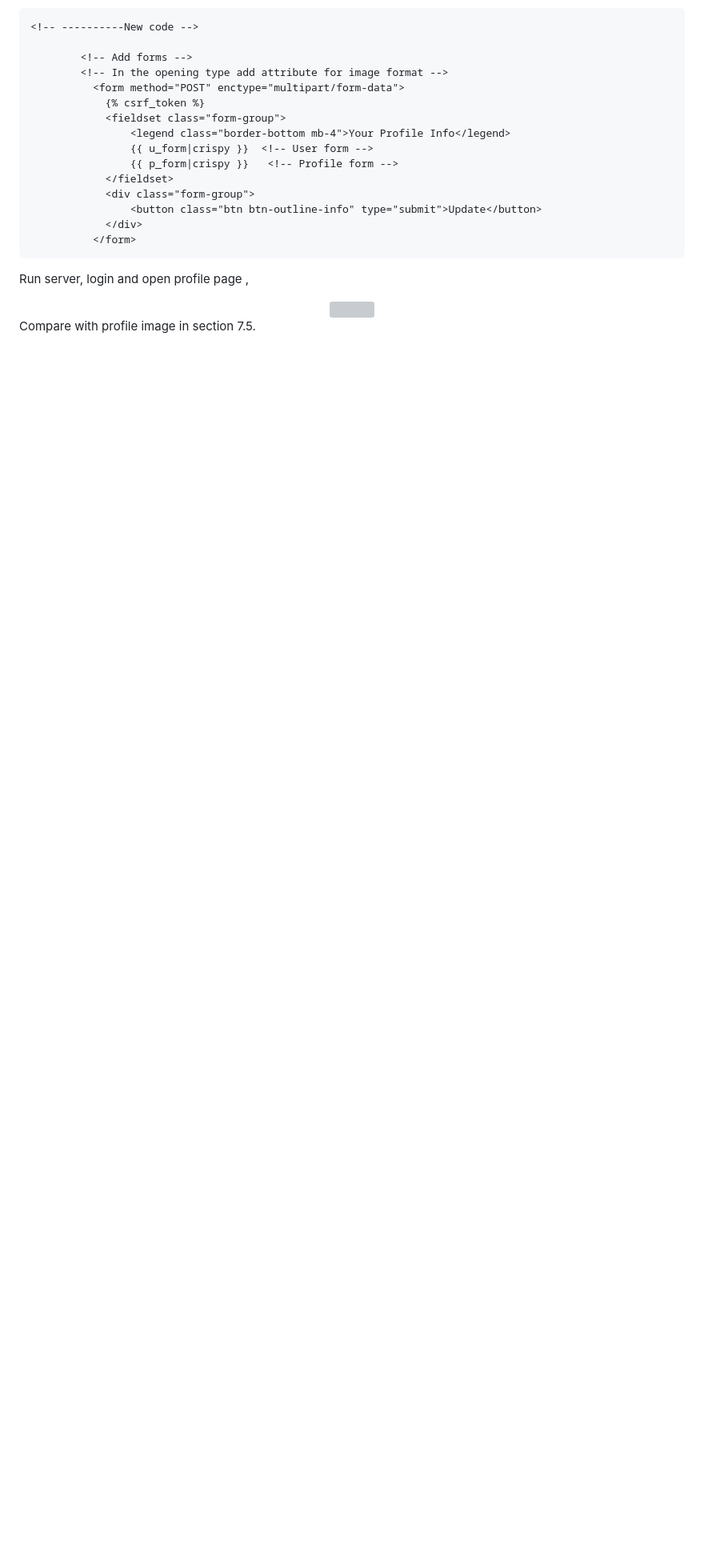
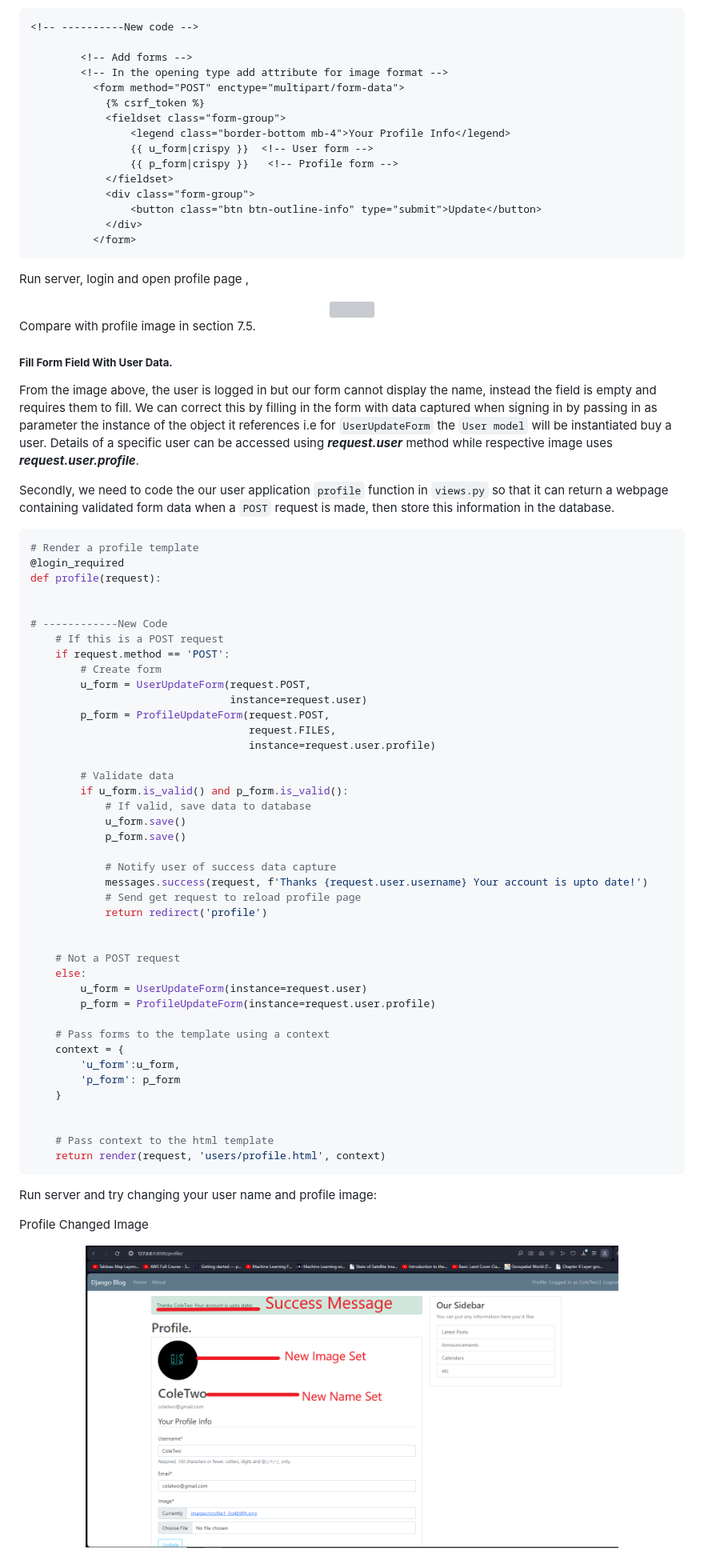
Before and after one commit to kechcole/Blog-App, a Markdown page: README.md, the part around the change printed below. Shown: that part at 80% size. GitHub-like rendering; pictures changed too: images/16.1ProfileChange.png (added); blank space fills up the shorter version; grey boxes are pictures that could not be loaded.

````diff
--- a/README.md
+++ b/README.md
@@ -1128,6 +1132,65 @@ Compare with profile image in section 7.5.
 
 
 
+##### **Fill Form Field With User Data.**
+From the image above, the user is logged in but our form cannot display the name, instead the field is empty and requires them to fill. We can correct this by filling in the form with data captured when signing in by passing in as parameter the instance of the object it references i.e for `UserUpdateForm` the `User model` will be instantiated buy a user. Details of a specific user can be accessed using ***request.user*** method while respective image uses ***request.user.profile***.
+
+Secondly, we need to code the our user application `profile` function in `views.py` so that it can return a webpage containing validated form data when a `POST` request is made, then store this information in the database.
+
+```python
+# Render a profile template
+@login_required
+def profile(request):
+
+
+# ------------New Code
+    # If this is a POST request
+    if request.method == 'POST':
+        # Create form
+        u_form = UserUpdateForm(request.POST,
+                                instance=request.user)
+        p_form = ProfileUpdateForm(request.POST,
+                                   request.FILES,
+                                   instance=request.user.profile)
+
+        # Validate data
+        if u_form.is_valid() and p_form.is_valid():
+            # If valid, save data to database
+            u_form.save()
+            p_form.save()
+
+            # Notify user of success data capture
+            messages.success(request, f'Thanks {request.user.username} Your account is upto date!')
+            # Send get request to reload profile page
+            return redirect('profile')
+
+
+    # Not a POST request
+    else:
+        u_form = UserUpdateForm(instance=request.user)
+        p_form = ProfileUpdateForm(instance=request.user.profile)
+
+    # Pass forms to the template using a context
+    context = {
+        'u_form':u_form,
+        'p_form': p_form
+    }
+
+
+    # Pass context to the html template
+    return render(request, 'users/profile.html', context)
+```
+
+Run server and try changing your user name and profile image:
+
+Profile Changed Image
+<div align="center">
+	<img width = "80%"  src="./images/16.1ProfileChange.png">
+</div>
+
+
+
+
 [//]: # (NEXT <> Part 9 , )
 
 <!---
````
Also changed, not shown: other parts of README.md (+6 -2 lines), web_app/media/images/profile1_Jlo4bWh.png (added), 1 other file.
